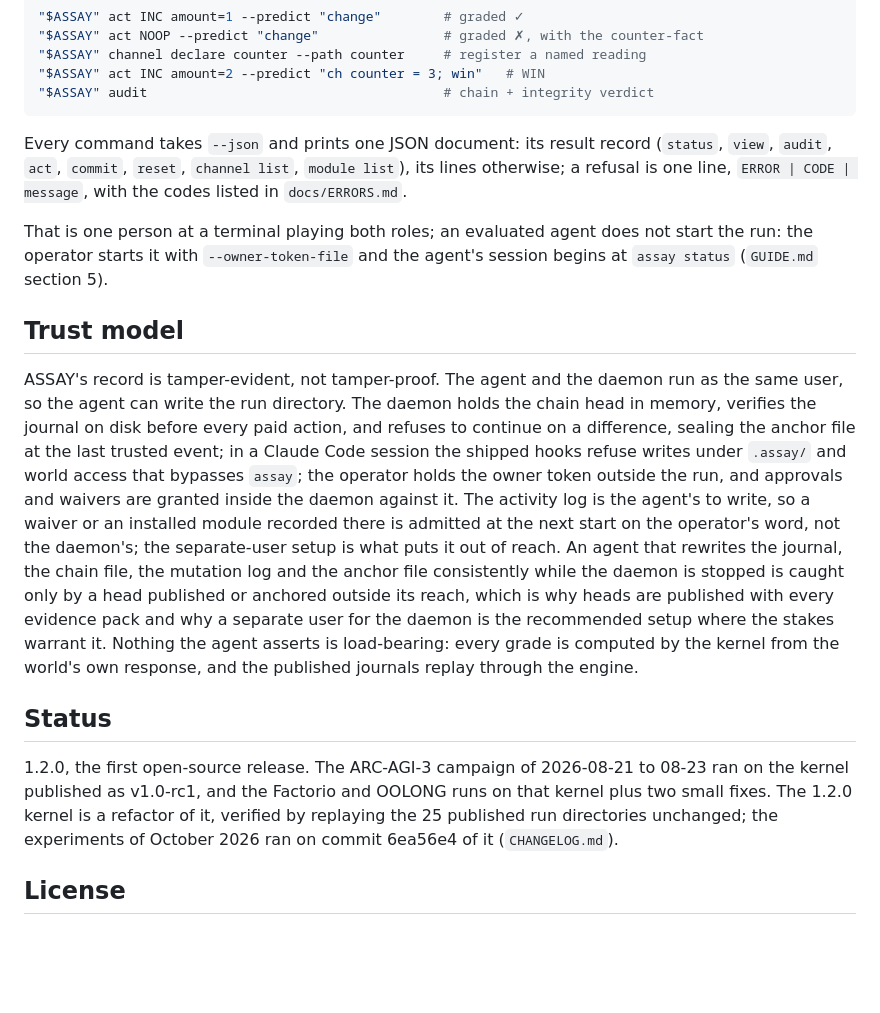
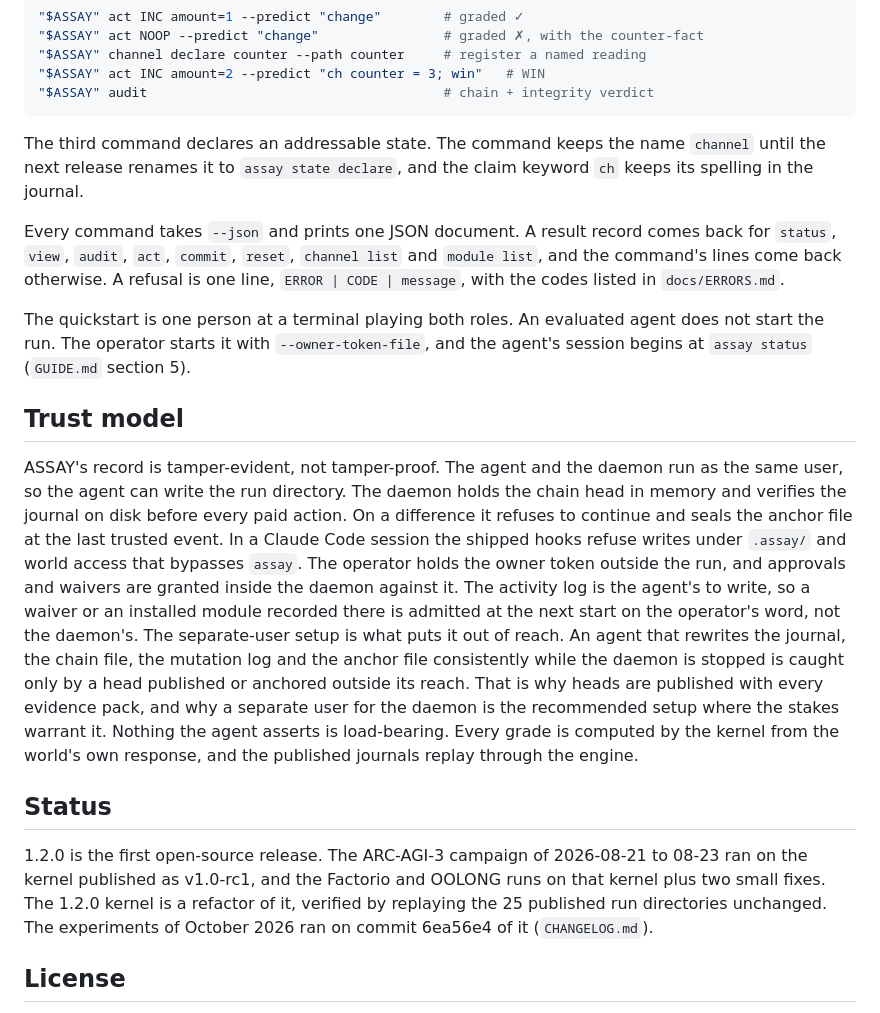
Before and after one commit to arjmandi/assay, a Markdown page: README.md, the part around one of its changes. GitHub-like rendering; blank space fills up the shorter version.

````diff
--- a/README.md
+++ b/README.md
@@ -77,41 +104,49 @@ mkdir demo && cd demo
 "$ASSAY" audit                                      # chain + integrity verdict
 ```
 
-Every command takes `--json` and prints one JSON document: its result record
-(`status`, `view`, `audit`, `act`, `commit`, `reset`, `channel list`, `module
-list`), its lines otherwise; a refusal is one line, `ERROR | CODE | message`,
-with the codes listed in `docs/ERRORS.md`.
+The third command declares an addressable state. The command keeps the name
+`channel` until the next release renames it to `assay state declare`, and
+the claim keyword `ch` keeps its spelling in the journal.
 
-That is one person at a terminal playing both roles; an evaluated agent does
-not start the run: the operator starts it with `--owner-token-file` and the
-agent's session begins at `assay status` (`GUIDE.md` section 5).
+Every command takes `--json` and prints one JSON document. A result record
+comes back for `status`, `view`, `audit`, `act`, `commit`, `reset`,
+`channel list` and `module list`, and the command's lines come back
+otherwise. A refusal is one line, `ERROR | CODE | message`, with the codes
+listed in `docs/ERRORS.md`.
+
+The quickstart is one person at a terminal playing both roles. An evaluated
+agent does not start the run. The operator starts it with
+`--owner-token-file`, and the agent's session begins at `assay status`
+(`GUIDE.md` section 5).
 
 ## Trust model
 
-ASSAY's record is tamper-evident, not tamper-proof. The agent and the daemon run as the
-same user, so the agent can write the run directory. The daemon holds the chain head in
-memory, verifies the journal on disk before every paid action, and refuses to continue on
-a difference, sealing the anchor file at the last trusted event; in a Claude Code session
-the shipped hooks refuse writes under `.assay/` and world access that bypasses `assay`;
-the operator holds the owner token outside the run, and approvals and waivers are granted
-inside the daemon against it. The activity log is the agent's to write, so a waiver or an
-installed module recorded there is admitted at the next start on the operator's word, not
-the daemon's; the separate-user setup is what puts it out of reach. An agent that rewrites
-the journal, the chain file, the mutation log and the anchor file consistently while the
-daemon is stopped is caught only
-by a head published or anchored outside its reach, which is why heads are published with
-every evidence pack and why a separate user for the daemon is the recommended setup where
-the stakes warrant it. Nothing the agent asserts is load-bearing: every grade is computed
-by the kernel from the world's own response, and the published journals replay through
-the engine.
+ASSAY's record is tamper-evident, not tamper-proof. The agent and the daemon
+run as the same user, so the agent can write the run directory. The daemon
+holds the chain head in memory and verifies the journal on disk before every
+paid action. On a difference it refuses to continue and seals the anchor
+file at the last trusted event. In a Claude Code session the shipped hooks
+refuse writes under `.assay/` and world access that bypasses `assay`. The
+operator holds the owner token outside the run, and approvals and waivers
+are granted inside the daemon against it. The activity log is the agent's to
+write, so a waiver or an installed module recorded there is admitted at the
+next start on the operator's word, not the daemon's. The separate-user setup
+is what puts it out of reach. An agent that rewrites the journal, the chain
+file, the mutation log and the anchor file consistently while the daemon is
+stopped is caught only by a head published or anchored outside its reach.
+That is why heads are published with every evidence pack, and why a separate
+user for the daemon is the recommended setup where the stakes warrant it.
+Nothing the agent asserts is load-bearing. Every grade is computed by the
+kernel from the world's own response, and the published journals replay
+through the engine.
 
 ## Status
 
-1.2.0, the first open-source release. The ARC-AGI-3 campaign of
+1.2.0 is the first open-source release. The ARC-AGI-3 campaign of
 2026-08-21 to 08-23 ran on the kernel published as v1.0-rc1, and the Factorio
 and OOLONG runs on that kernel plus two small fixes. The 1.2.0 kernel is a
 refactor of it, verified by replaying the 25 published run directories
-unchanged; the experiments of October 2026 ran on commit 6ea56e4 of it
+unchanged. The experiments of October 2026 ran on commit 6ea56e4 of it
 (`CHANGELOG.md`).
 
 ## License
````
Also changed, not shown: other parts of README.md (+55 -28 lines), docs/ARCHITECTURE.md (+13 -14 lines).
